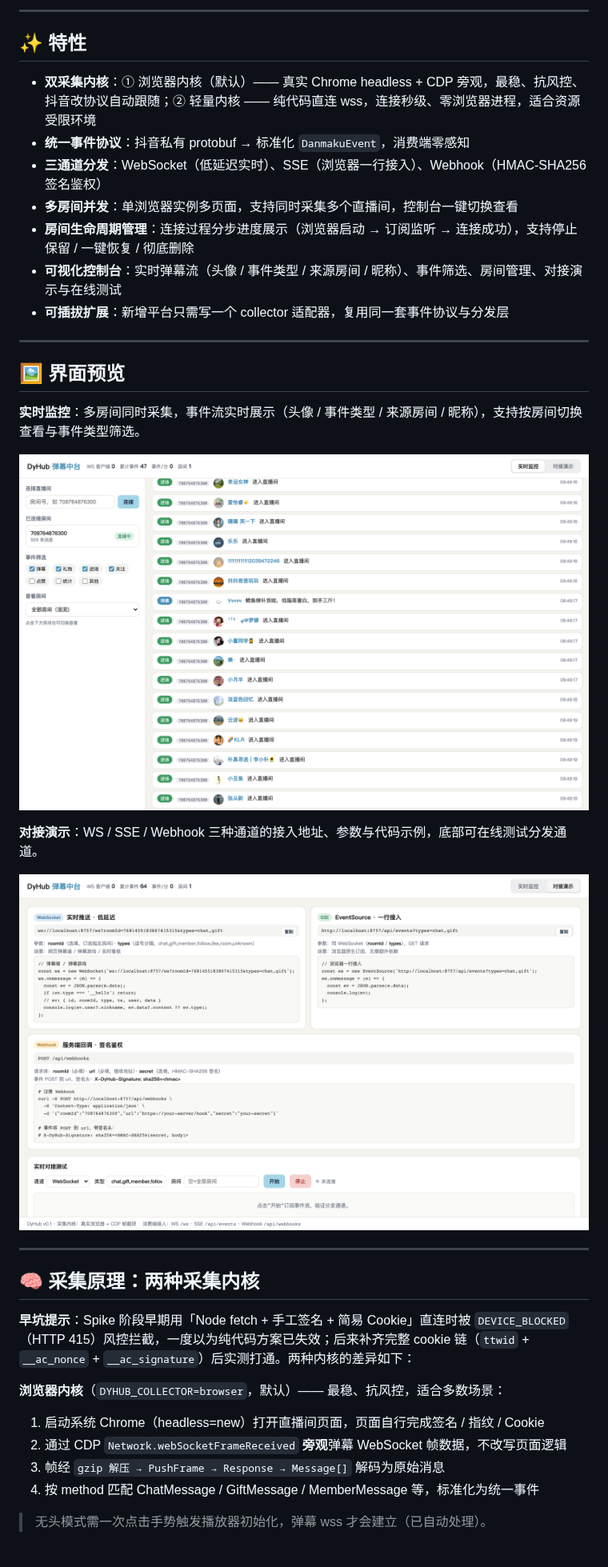
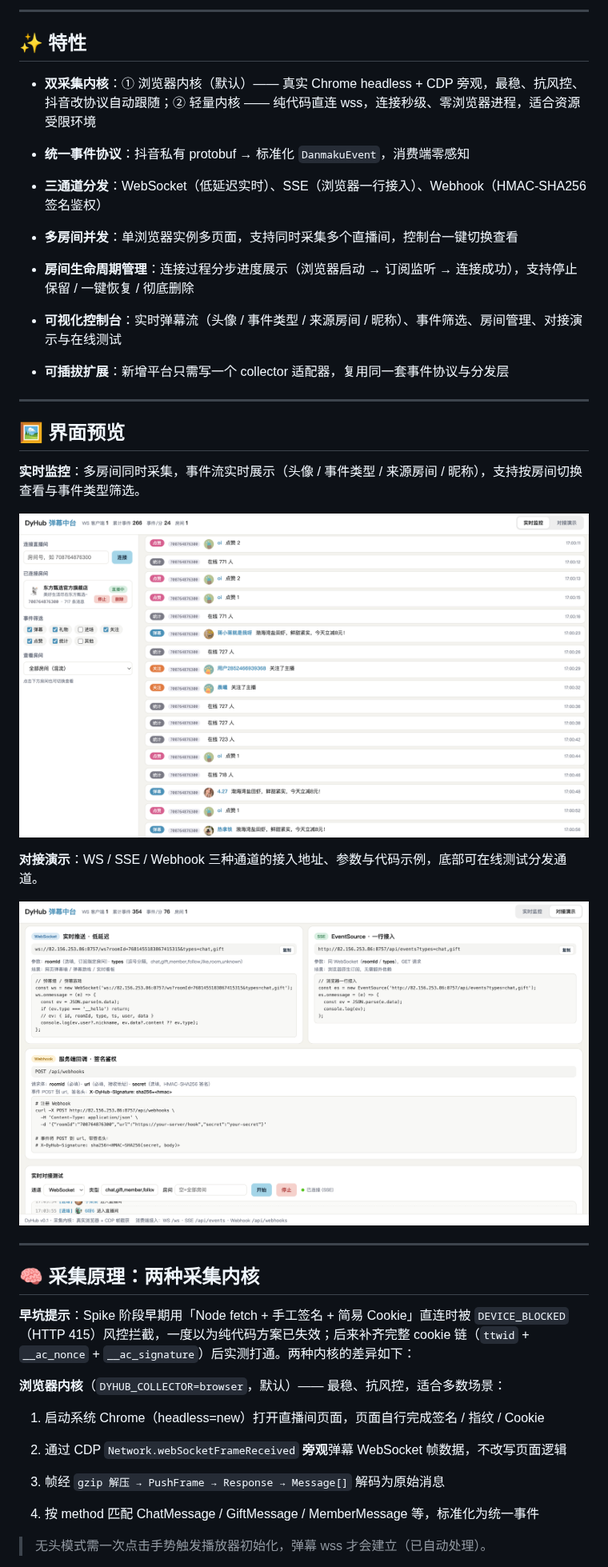
Before and after one commit to ymstar/dyhub, a Markdown page: README.md, the part around one of its changes. Shown at 80% size. Rendered like a GitHub page; pictures changed too: docs/screenshots/console-docs.png, docs/screenshots/console-monitor.png.

Commit message:
docs: 架构图改为品牌风格 PNG，更新控制台界面截图
- 架构总览弃用 mermaid，改为手绘 HTML/SVG 渲染的高清架构图（四层色彩分区+控制面旁路）
- 实时监控截图更新：主播信息卡片、头像事件行、停止/删除按钮、真实事件流
- 对接演示截图更新：WS/SSE/Webhook 三通道卡片与在线测试区
- .gitignore 忽略 .DS_Store

```diff
--- a/README.md
+++ b/README.md
@@ -84,29 +58,45 @@ flowchart TB
 
----
+***
 
 ## ✨ 特性
 
-- **双采集内核**：① 浏览器内核（默认）—— 真实 Chrome headless + CDP 旁观，最稳、抗风控、抖音改协议自动跟随；② 轻量内核 —— 纯代码直连 wss，连接秒级、零浏览器进程，适合资源受限环境
-- **统一事件协议**：抖音私有 protobuf → 标准化 `DanmakuEvent`，消费端零感知
-- **三通道分发**：WebSocket（低延迟实时）、SSE（浏览器一行接入）、Webhook（HMAC-SHA256 签名鉴权）
-- **多房间并发**：单浏览器实例多页面，支持同时采集多个直播间，控制台一键切换查看
-- **房间生命周期管理**：连接过程分步进度展示（浏览器启动 → 订阅监听 → 连接成功），支持停止保留 / 一键恢复 / 彻底删除
-- **可视化控制台**：实时弹幕流（头像 / 事件类型 / 来源房间 / 昵称）、事件筛选、房间管理、对接演示与在线测试
-- **可插拔扩展**：新增平台只需写一个 collector 适配器，复用同一套事件协议与分发层
 
----
+
+* **双采集内核**：① 浏览器内核（默认）—— 真实 Chrome headless + CDP 旁观，最稳、抗风控、抖音改协议自动跟随；② 轻量内核 —— 纯代码直连 wss，连接秒级、零浏览器进程，适合资源受限环境
+
+* **统一事件协议**：抖音私有 protobuf → 标准化 `DanmakuEvent`，消费端零感知
+
+* **三通道分发**：WebSocket（低延迟实时）、SSE（浏览器一行接入）、Webhook（HMAC-SHA256 签名鉴权）
+
+* **多房间并发**：单浏览器实例多页面，支持同时采集多个直播间，控制台一键切换查看
+
+* **房间生命周期管理**：连接过程分步进度展示（浏览器启动 → 订阅监听 → 连接成功），支持停止保留 / 一键恢复 / 彻底删除
+
+* **可视化控制台**：实时弹幕流（头像 / 事件类型 / 来源房间 / 昵称）、事件筛选、房间管理、对接演示与在线测试
+
+* **可插拔扩展**：新增平台只需写一个 collector 适配器，复用同一套事件协议与分发层
+
+
+
+***
 
 ## 🖼️ 界面预览
 
 **实时监控**：多房间同时采集，事件流实时展示（头像 / 事件类型 / 来源房间 / 昵称），支持按房间切换查看与事件类型筛选。
 
+
+
 ![控制台-实时监控](docs/screenshots/console-monitor.png)
 
 **对接演示**：WS / SSE / Webhook 三种通道的接入地址、参数与代码示例，底部可在线测试分发通道。
 
+
+
 ![控制台-对接演示](docs/screenshots/console-docs.png)
 
----
+
+
+***
 
 ## 🧠 采集原理：两种采集内核
 
@@ -114,9 +104,14 @@ flowchart TB
 
 **浏览器内核**（`DYHUB_COLLECTOR=browser`，默认）—— 最稳、抗风控，适合多数场景：
 
+
+
 1. 启动系统 Chrome（headless=new）打开直播间页面，页面自行完成签名 / 指纹 / Cookie
+
 2. 通过 CDP `Network.webSocketFrameReceived` **旁观**弹幕 WebSocket 帧数据，不改写页面逻辑
+
 3. 帧经 `gzip 解压 → PushFrame → Response → Message[]` 解码为原始消息
+
 4. 按 method 匹配 ChatMessage / GiftMessage / MemberMessage 等，标准化为统一事件
 
 > 无头模式需一次点击手势触发播放器初始化，弹幕 wss 才会建立（已自动处理）。
```
Also changed, not shown: other parts of README.md (+289 -175 lines), docs/assets/architecture.png (added).
